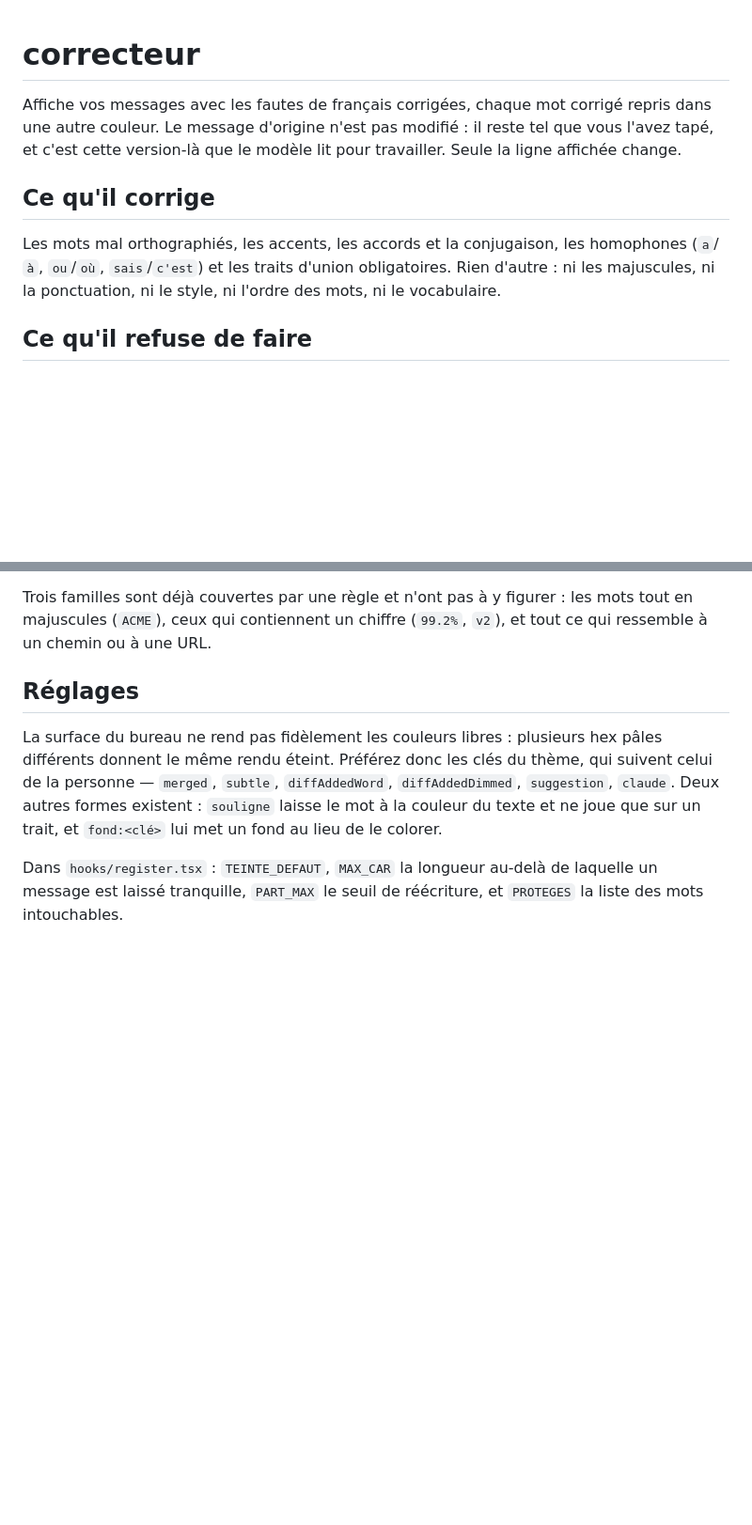
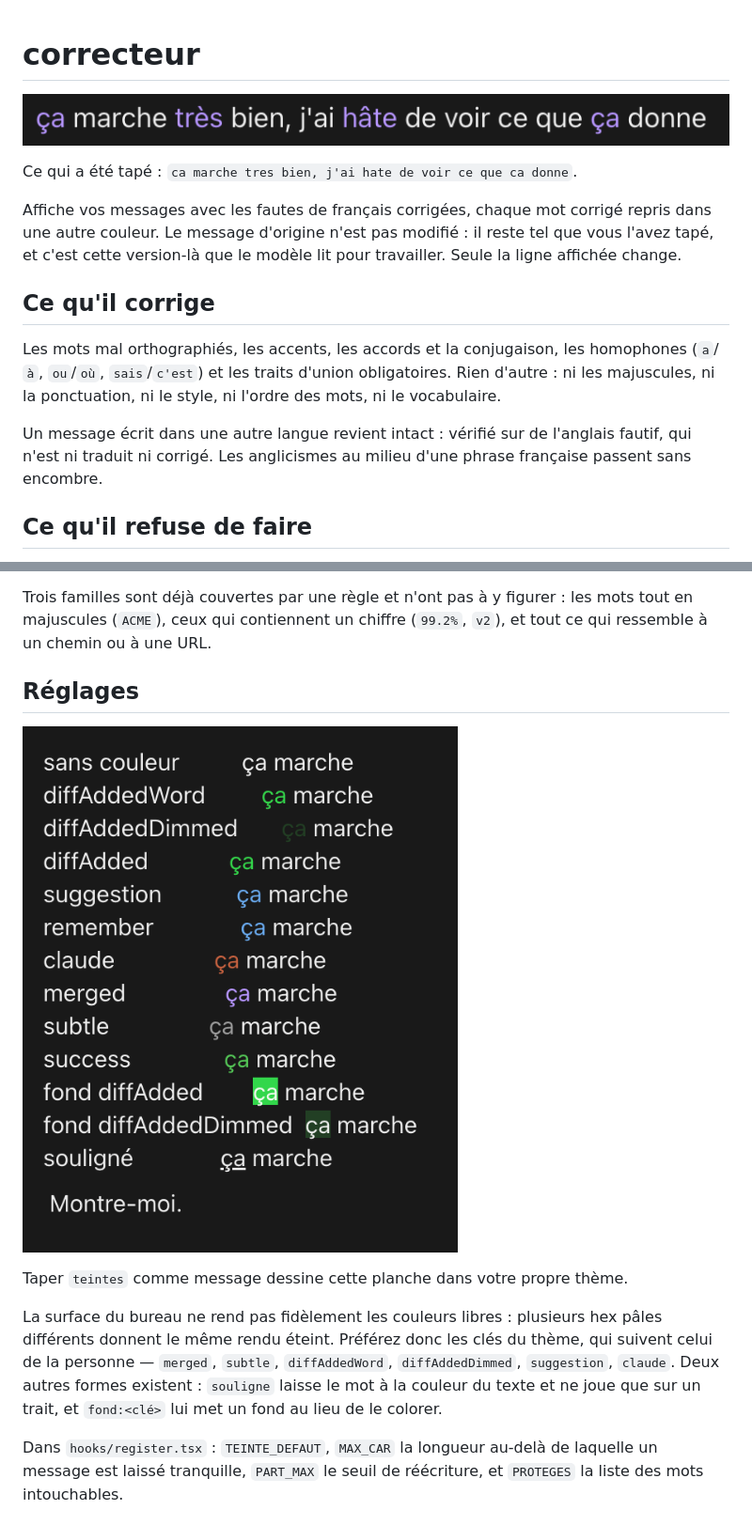
Before and after one commit to zerpo-lab/correcteur, a Markdown page: README.md, 2 parts joined by grey strips. Shown at 94% size. Rendered like a GitHub page; pictures changed too: assets/correction.png (added), assets/teintes.png (added); blank space fills up the shorter version.

```diff
--- a/README.md
+++ b/README.md
@@ -1,4 +1,8 @@
 # correcteur
+
+![Une ligne de message affichée corrigée, les quatre mots corrigés teintés](assets/correction.png)
+
+Ce qui a été tapé : `ca marche tres bien, j'ai hate de voir ce que ca donne`.
 
 Affiche vos messages avec les fautes de français corrigées, chaque mot corrigé
 repris dans une autre couleur. Le message d'origine n'est pas modifié : il reste
@@ -11,6 +15,10 @@ Les mots mal orthographiés, les accents, les accords et la conjugaison, les
 homophones (`a`/`à`, `ou`/`où`, `sais`/`c'est`) et les traits d'union
 obligatoires. Rien d'autre : ni les majuscules, ni la ponctuation, ni le style,
 ni l'ordre des mots, ni le vocabulaire.
+
+Un message écrit dans une autre langue revient intact : vérifié sur de l'anglais
+fautif, qui n'est ni traduit ni corrigé. Les anglicismes au milieu d'une phrase
+française passent sans encombre.
 
 ## Ce qu'il refuse de faire
 
@@ -59,6 +67,10 @@ mots tout en majuscules (`ACME`), ceux qui contiennent un chiffre (`99.2%`,
 
 ## Réglages
 
+![Les treize réglages de teinte, dessinés côte à côte dans le rendu réel](assets/teintes.png)
+
+Taper `teintes` comme message dessine cette planche dans votre propre thème.
+
 La surface du bureau ne rend pas fidèlement les couleurs libres : plusieurs hex
 pâles différents donnent le même rendu éteint. Préférez donc les clés du thème,
 qui suivent celui de la personne — `merged`, `subtle`, `diffAddedWord`,
```
Also changed, not shown: 1 other file.
